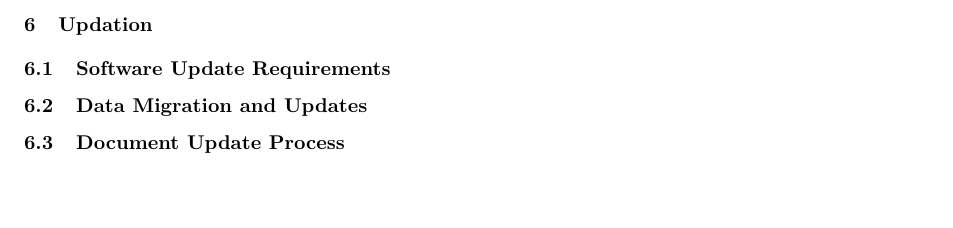
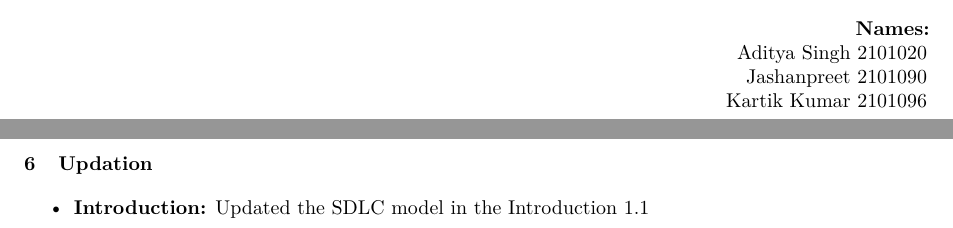
Before and after one commit to ErenFreedom/DilMangeMore, a LaTeX document (SrsDocument/DilMangeMore.tex): part of page 10 of 10 before the commit and two parts of pages 1 and 10 of 10 after it, the two joined at a grey line, cut at the place of the change. Compiled offline with pdfLaTeX.

Commit message:
I added name and changed SDLC

```diff
--- a/SrsDocument/DilMangeMore.tex
+++ b/SrsDocument/DilMangeMore.tex
@@ -44,7 +44,17 @@
     \includegraphics[width=0.5\textwidth]{Logo.png} % Replace with the actual filename of your logo
     \vspace{1cm}
 
-    {\Large\bfseries \today\\}
+    {\Large\bfseries \today\\[2cm]}
+     % Names in the bottom right corner
+     \hspace*{\fill}
+     \begin{minipage}{0.4\textwidth}
+         \begin{flushright}
+             \textbf{Names:}\\
+             Aditya Singh 2101020\\
+             Jashanpreet 2101090\\
+             Kartik Kumar 2101096
+         \end{flushright}
+     \end{minipage}
 \end{titlepage}
 
 % Start a new page for the Table of Contents
@@ -274,13 +283,7 @@ Software quality attributes define the characteristics of the system that contri
 % Updation section
 \newpage
 \section{Updation}
-\subsection{Software Update Requirements}
-% The requirements for software updates, including procedures and frequency.
-
-\subsection{Data Migration and Updates}
-% The requirements for data migration, including strategies and timing.
-
-\subsection{Document Update Process}
-% The process for updating this SRS document, including version control and update frequency.
-
+\begin{itemize}
+   \item \textbf{Introduction:} Updated the SDLC model in the Introduction 1.1
+\end{itemize}
 \end{document}
```
Also changed, not shown: SrsDocument/DilMangeMore.pdf, SrsDocument/DilMangeMore.tex (5 more changed lines), 3 other files.
